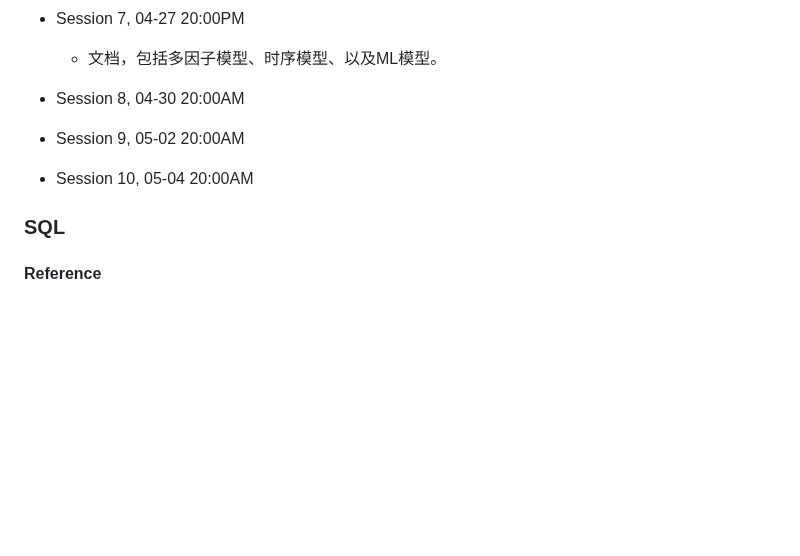
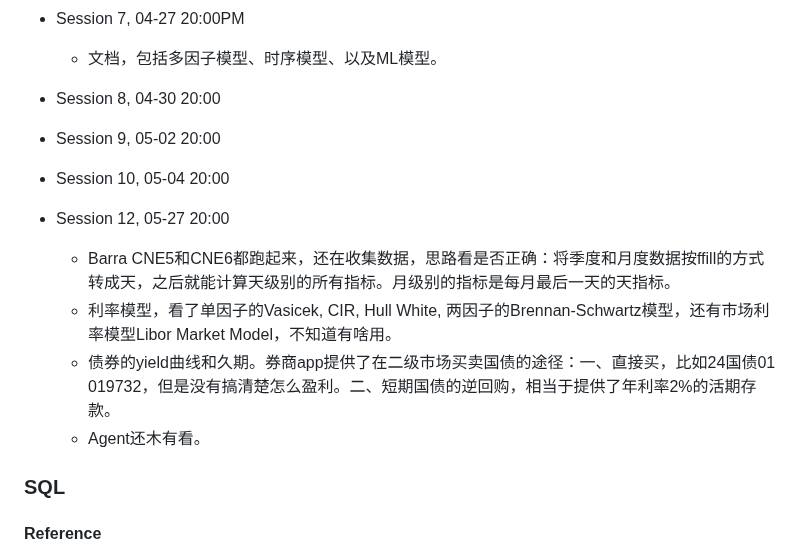
Before and after one commit to teancake/quant_analyst, a Markdown page: data_analytics.md, the part around the change. Rendered like a GitHub page; blank space fills up the shorter version.

Commit message:
update schedule

```diff
--- a/data_analytics.md
+++ b/data_analytics.md
@@ -48,9 +48,14 @@
   * 天马行空地聊天
 * Session 7, 04-27 20:00PM
   * 文档，包括多因子模型、时序模型、以及ML模型。
-* Session 8, 04-30 20:00AM
-* Session 9, 05-02 20:00AM
-* Session 10, 05-04 20:00AM
+* Session 8, 04-30 20:00
+* Session 9, 05-02 20:00
+* Session 10, 05-04 20:00
+* Session 12, 05-27 20:00
+  * Barra CNE5和CNE6都跑起来，还在收集数据，思路看是否正确：将季度和月度数据按ffill的方式转成天，之后就能计算天级别的所有指标。月级别的指标是每月最后一天的天指标。
+  * 利率模型，看了单因子的Vasicek, CIR, Hull White, 两因子的Brennan-Schwartz模型，还有市场利率模型Libor Market Model，不知道有啥用。
+  * 债券的yield曲线和久期。券商app提供了在二级市场买卖国债的途径：一、直接买，比如24国债01 019732，但是没有搞清楚怎么盈利。二、短期国债的逆回购，相当于提供了年利率2%的活期存款。
+  * Agent还木有看。
 
 ### SQL
 #### Reference
```
